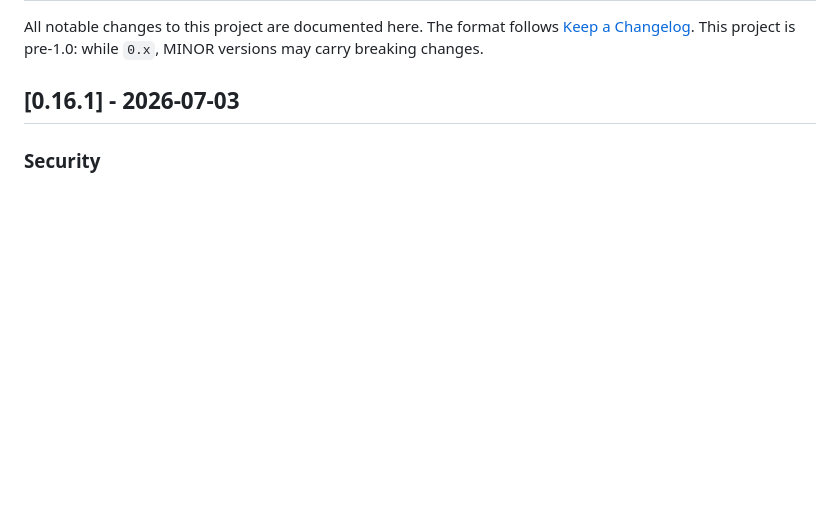
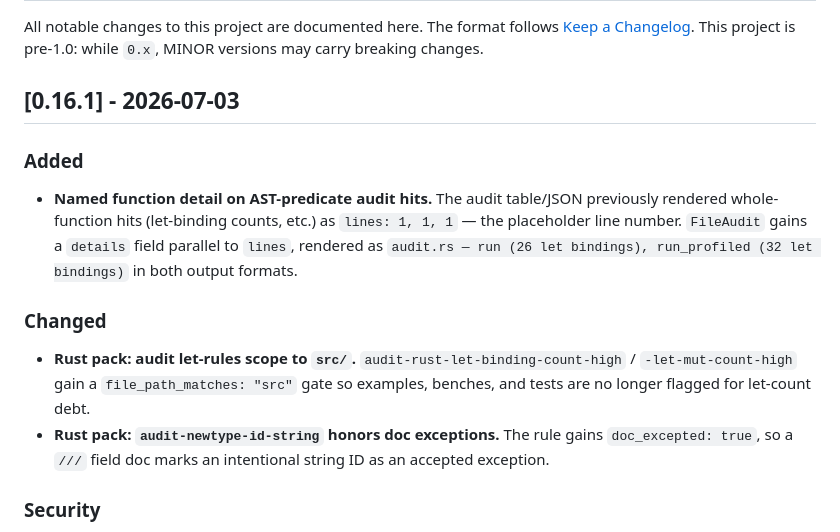
Before and after one commit to awaterma/phronesis, a Markdown page: CHANGELOG.md, the part around the change. GitHub-like rendering; blank space fills up the shorter version.

Commit message:
docs(changelog): fold audit-branch changes into the 0.16.1 entry
The fix/audit-ast-hit-detail merge lands in the same patch release as
the serde_norway migration; its user-visible changes (named AST hit
detail, rust-pack let-rule scoping to src/, doc_excepted on the
newtype-id rule) join the 0.16.1 entry.

Co-Authored-By: Claude Fable 5 <noreply@anthropic.com>
Claude-Session: https://claude.ai/code/session_01NHH3bzZBszvptbRXMvgjaw

```diff
--- a/CHANGELOG.md
+++ b/CHANGELOG.md
@@ -5,6 +5,23 @@ All notable changes to this project are documented here. The format follows
 pre-1.0: while `0.x`, MINOR versions may carry breaking changes.
 
 ## [0.16.1] - 2026-07-03
+
+### Added
+- **Named function detail on AST-predicate audit hits.** The audit
+  table/JSON previously rendered whole-function hits (let-binding
+  counts, etc.) as `lines: 1, 1, 1` — the placeholder line number.
+  `FileAudit` gains a `details` field parallel to `lines`, rendered as
+  `audit.rs — run (26 let bindings), run_profiled (32 let bindings)`
+  in both output formats.
+
+### Changed
+- **Rust pack: audit let-rules scope to `src/`.**
+  `audit-rust-let-binding-count-high` / `-let-mut-count-high` gain a
+  `file_path_matches: "src"` gate so examples, benches, and tests are
+  no longer flagged for let-count debt.
+- **Rust pack: `audit-newtype-id-string` honors doc exceptions.** The
+  rule gains `doc_excepted: true`, so a `///` field doc marks an
+  intentional string ID as an accepted exception.
 
 ### Security
 - **Migrate `serde_yml` → `serde_norway`.** `serde_yml 0.0.12` and its
```
